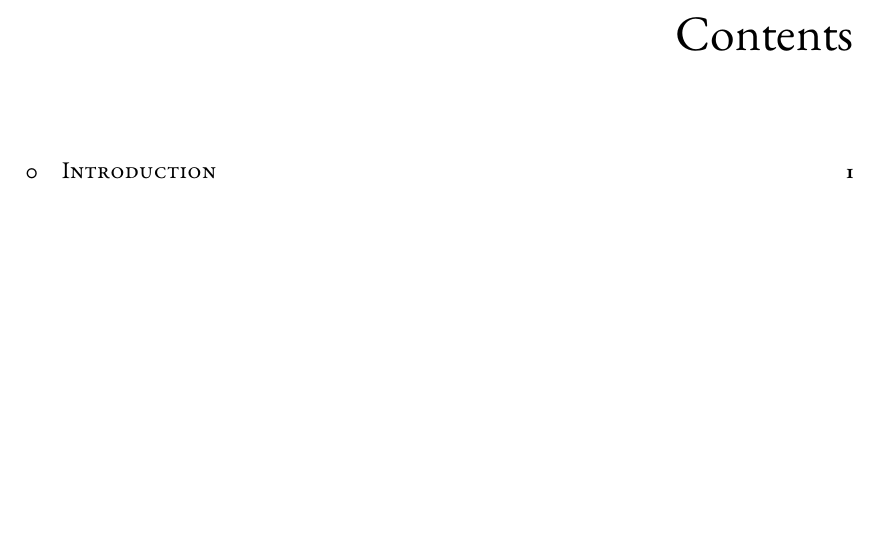
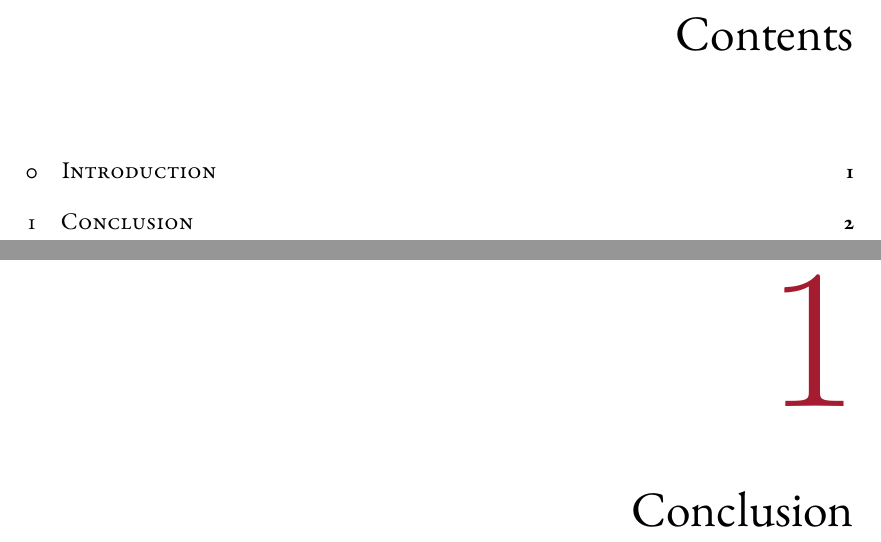
Before and after one commit to yuyichao/grad-thesis, a LaTeX thesis (dissertation.tex, which reads chapters/conclusion.tex): part of page 4 of 7 before the commit and two parts of pages 4 and 8 of 8 after it, the two joined at a grey line, cut so that both start at the same text, the shorter picture padded with empty space. Compiled offline with XeLaTeX.

Commit message:
Conclusion chapter

```diff
--- /dev/null
+++ b/chapters/conclusion.tex
@@ -0,0 +1,4 @@
+% -*- mode: latex-mode; TeX-engine: xetex; LaTeX-command-style: (("" "SOURCE_DATE_EPOCH=0 %(PDF)%(latex) --shell-escape %S%(PDFout)")); TeX-master: "../dissertation.tex"; -*-
+
+\chapter{Conclusion}
+\label{conclusion}
```
Also changed, not shown: dissertation.tex (+1 -1 lines), dissertation.pdf.
